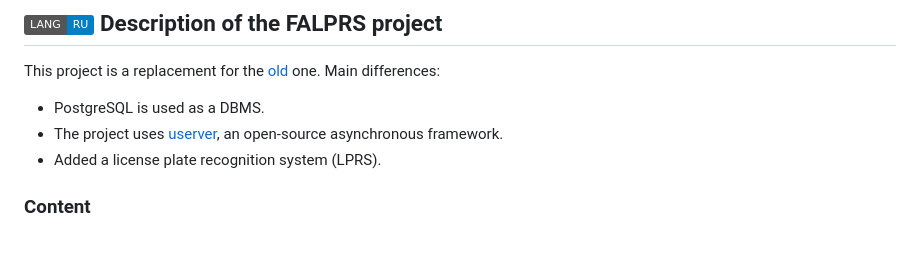
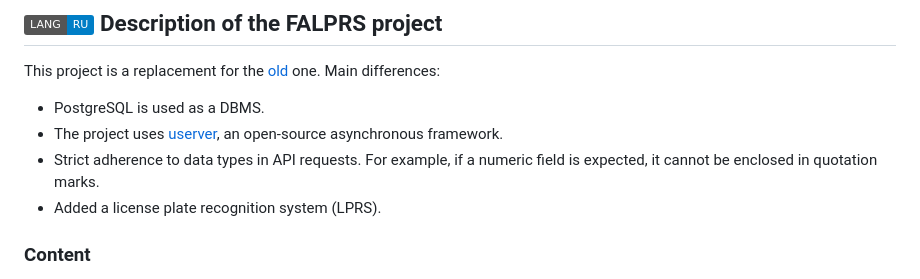
Before and after one commit to rosteleset/falprs, a Markdown page: README.md, the part around the change. Drawn GitHub-style; badges without logos; blank space fills up the shorter version.

```diff
--- a/README.md
+++ b/README.md
@@ -3,6 +3,7 @@
 This project is a replacement for the [old](https://github.com/rosteleset/frs) one. Main differences:
 * PostgreSQL is used as a DBMS.
 * The project uses [userver](https://github.com/userver-framework/userver), an open-source asynchronous framework.
+* Strict adherence to data types in API requests. For example, if a numeric field is expected, it cannot be enclosed in quotation marks.
 * Added a license plate recognition system (LPRS).
 
 ### Content
```
Also changed, not shown: README_ru.md (+1 -0 lines).
